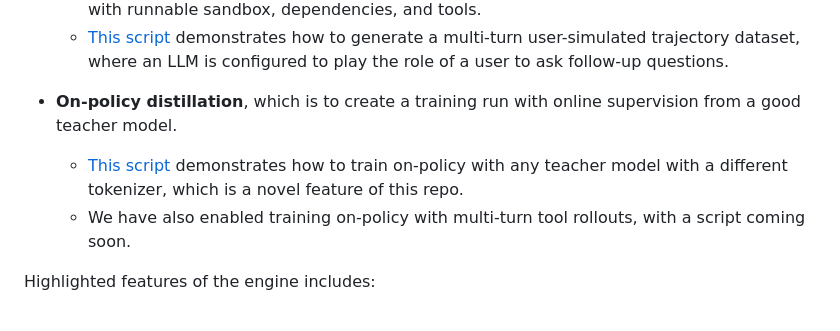
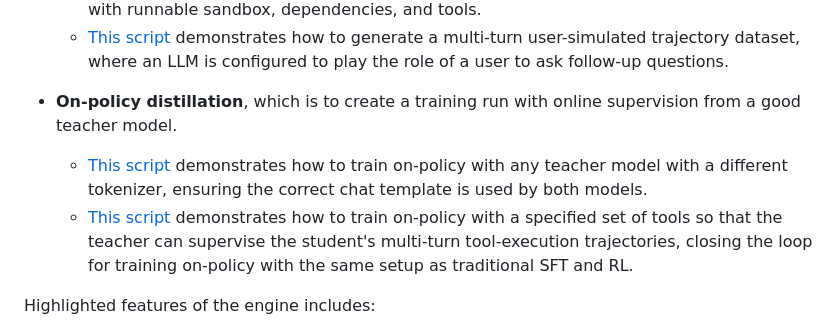
Before and after one commit to collinear-ai/spider, a Markdown page: README.md, the part around one of its changes. Drawn GitHub-style.

Commit message:
Updated readme with new script

```diff
--- a/README.md
+++ b/README.md
@@ -10,8 +10,8 @@ Lightweight on/off-policy distillation engine with a single client interface. Ru
   - [This script](scripts/generate_multiturn_hotpotqa.py) demonstrates how to generate a multi-turn user-simulated trajectory dataset, where an LLM is configured to play the role of a user to ask follow-up questions.
 
 - **On-policy distillation**, which is to create a training run with online supervision from a good teacher model.
-  - [This script](scripts/train_on_policy_precise_if.py) demonstrates how to train on-policy with any teacher model with a different tokenizer, which is a novel feature of this repo.
-  - We have also enabled training on-policy with multi-turn tool rollouts, with a script coming soon.
+  - [This script](scripts/train_on_policy_precise_if.py) demonstrates how to train on-policy with any teacher model with a different tokenizer, ensuring the correct chat template is used by both models.
+  - [This script](scripts/train_on_policy_tool_search_nemo.py) demonstrates how to train on-policy with a specified set of tools so that the teacher can supervise the student's multi-turn tool-execution trajectories, closing the loop for training on-policy with the same setup as traditional SFT and RL.
 
 Highlighted features of the engine includes:
 
```
Also changed, not shown: other parts of README.md (+1 -1 lines).
